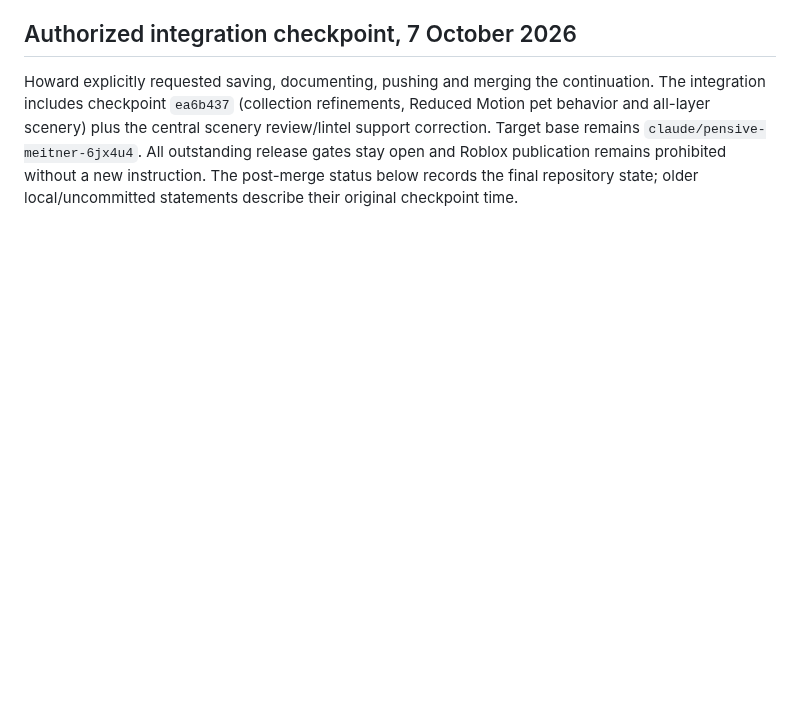
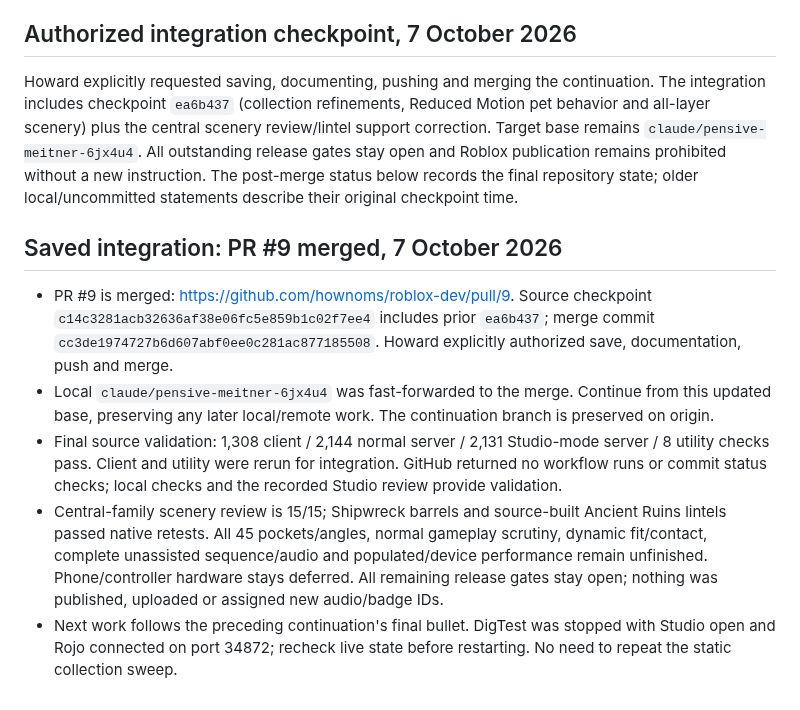
Before and after one commit to hownoms/roblox-dev, a Markdown page: docs/POLISH_HANDOFF.md, the part around the change. Drawn GitHub-style; blank space fills up the shorter version.

Commit message:
Record PR 9 integration and continuation state

```diff
--- a/docs/POLISH_HANDOFF.md
+++ b/docs/POLISH_HANDOFF.md
@@ -138,3 +138,12 @@ Paste this in the next chat:
 ## Authorized integration checkpoint, 7 October 2026
 
 Howard explicitly requested saving, documenting, pushing and merging the continuation. The integration includes checkpoint `ea6b437` (collection refinements, Reduced Motion pet behavior and all-layer scenery) plus the central scenery review/lintel support correction. Target base remains `claude/pensive-meitner-6jx4u4`. All outstanding release gates stay open and Roblox publication remains prohibited without a new instruction. The post-merge status below records the final repository state; older local/uncommitted statements describe their original checkpoint time.
+
+
+## Saved integration: PR #9 merged, 7 October 2026
+
+- PR #9 is merged: https://github.com/hownoms/roblox-dev/pull/9. Source checkpoint `c14c3281acb32636af38e06fc5e859b1c02f7ee4` includes prior `ea6b437`; merge commit `cc3de1974727b6d607abf0ee0c281ac877185508`. Howard explicitly authorized save, documentation, push and merge.
+- Local `claude/pensive-meitner-6jx4u4` was fast-forwarded to the merge. Continue from this updated base, preserving any later local/remote work. The continuation branch is preserved on origin.
+- Final source validation: 1,308 client / 2,144 normal server / 2,131 Studio-mode server / 8 utility checks pass. Client and utility were rerun for integration. GitHub returned no workflow runs or commit status checks; local checks and the recorded Studio review provide validation.
+- Central-family scenery review is 15/15; Shipwreck barrels and source-built Ancient Ruins lintels passed native retests. All 45 pockets/angles, normal gameplay scrutiny, dynamic fit/contact, complete unassisted sequence/audio and populated/device performance remain unfinished. Phone/controller hardware stays deferred. All remaining release gates stay open; nothing was published, uploaded or assigned new audio/badge IDs.
+- Next work follows the preceding continuation's final bullet. DigTest was stopped with Studio open and Rojo connected on port 34872; recheck live state before restarting. No need to repeat the static collection sweep.
```
